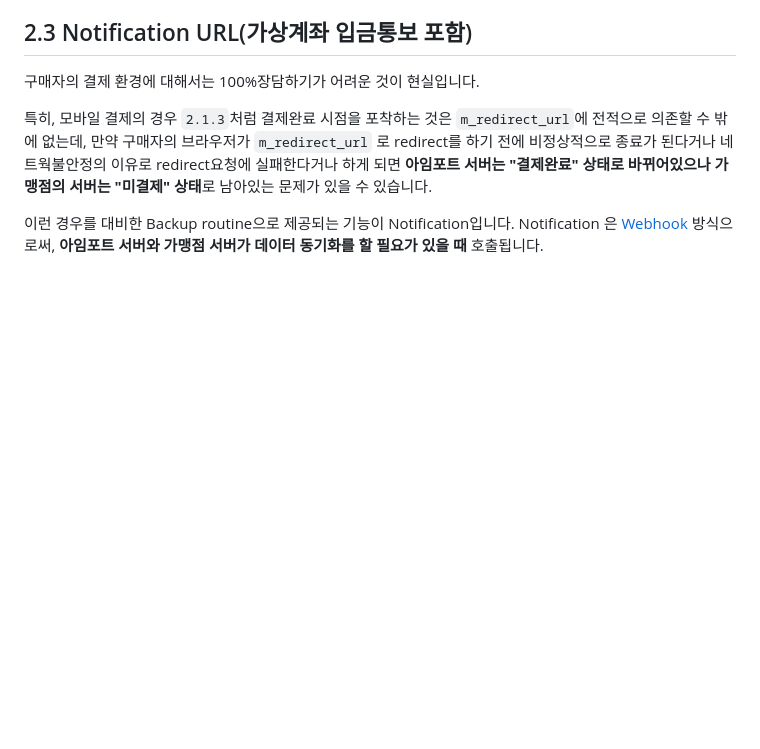
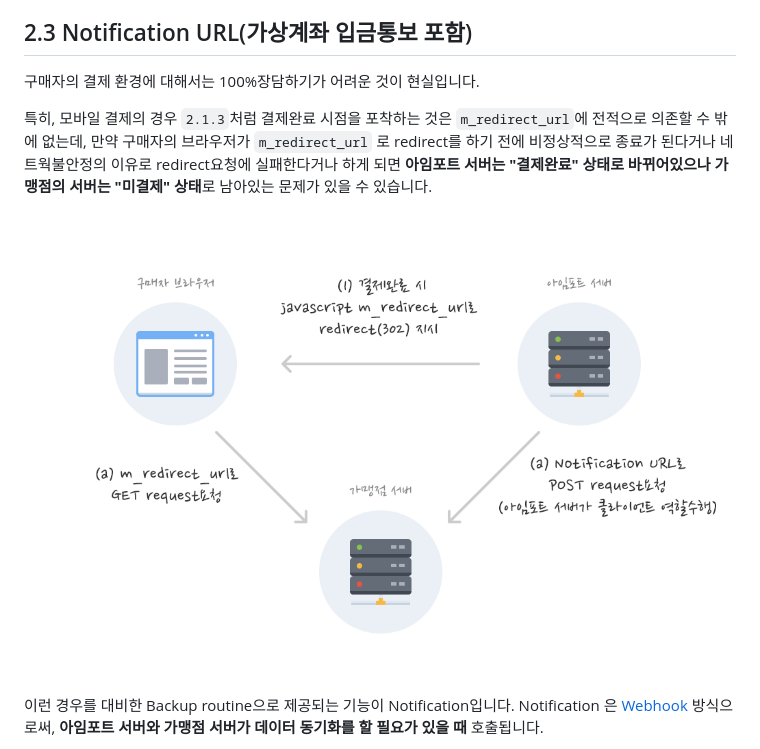
Before and after one commit to iamport/iamport-manual, a Markdown page: 인증결제/README.md, the part around the change. Rendered like a GitHub page; pictures changed too: 인증결제/screenshot/background/notification.png (added); blank space fills up the shorter version.

Commit message:
인증결제 Notification 개념도 추가

```diff
--- a/인증결제/README.md
+++ b/인증결제/README.md
@@ -353,6 +353,8 @@ ELSE
 
 특히, 모바일 결제의 경우 `2.1.3`처럼 결제완료 시점을 포착하는 것은 `m_redirect_url`에 전적으로 의존할 수 밖에 없는데, 만약 구매자의 브라우저가 `m_redirect_url` 로 redirect를 하기 전에 비정상적으로 종료가 된다거나 네트웍불안정의 이유로 redirect요청에 실패한다거나 하게 되면 **아임포트 서버는 "결제완료" 상태로 바뀌어있으나 가맹점의 서버는 "미결제" 상태**로 남아있는 문제가 있을 수 있습니다.
 
+![Notification 개념도](screenshot/background/notification.png)
+
 이런 경우를 대비한 Backup routine으로 제공되는 기능이 Notification입니다. Notification 은 [Webhook](https://en.wikipedia.org/wiki/Webhook) 방식으로써, **아임포트 서버와 가맹점 서버가 데이터 동기화를 할 필요가 있을 때** 호출됩니다.
 
 - 매출이 발생했을 때(신용카드가 결제완료되었을 때, 가상계좌에 실제 입금이 되었을 때 등)
```
